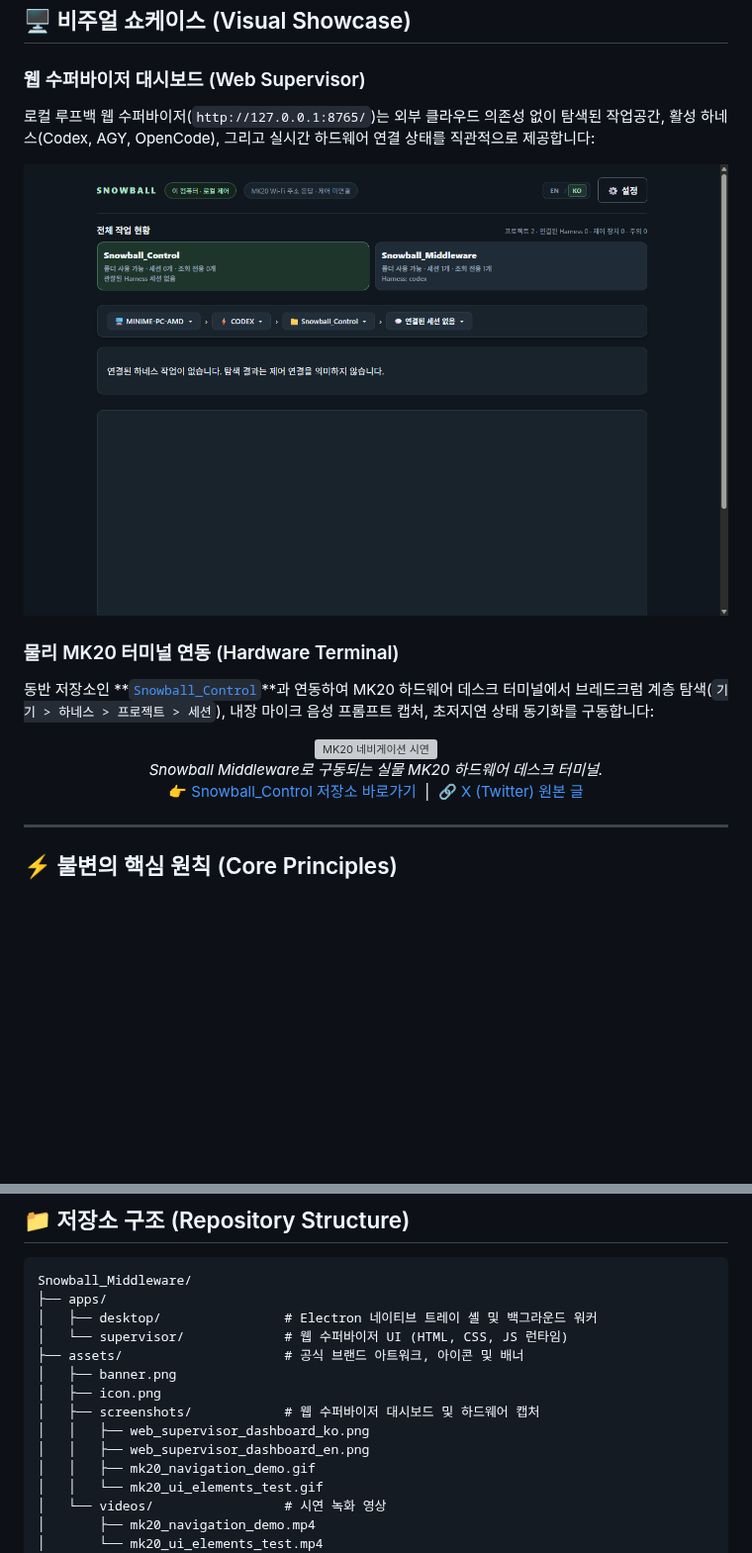
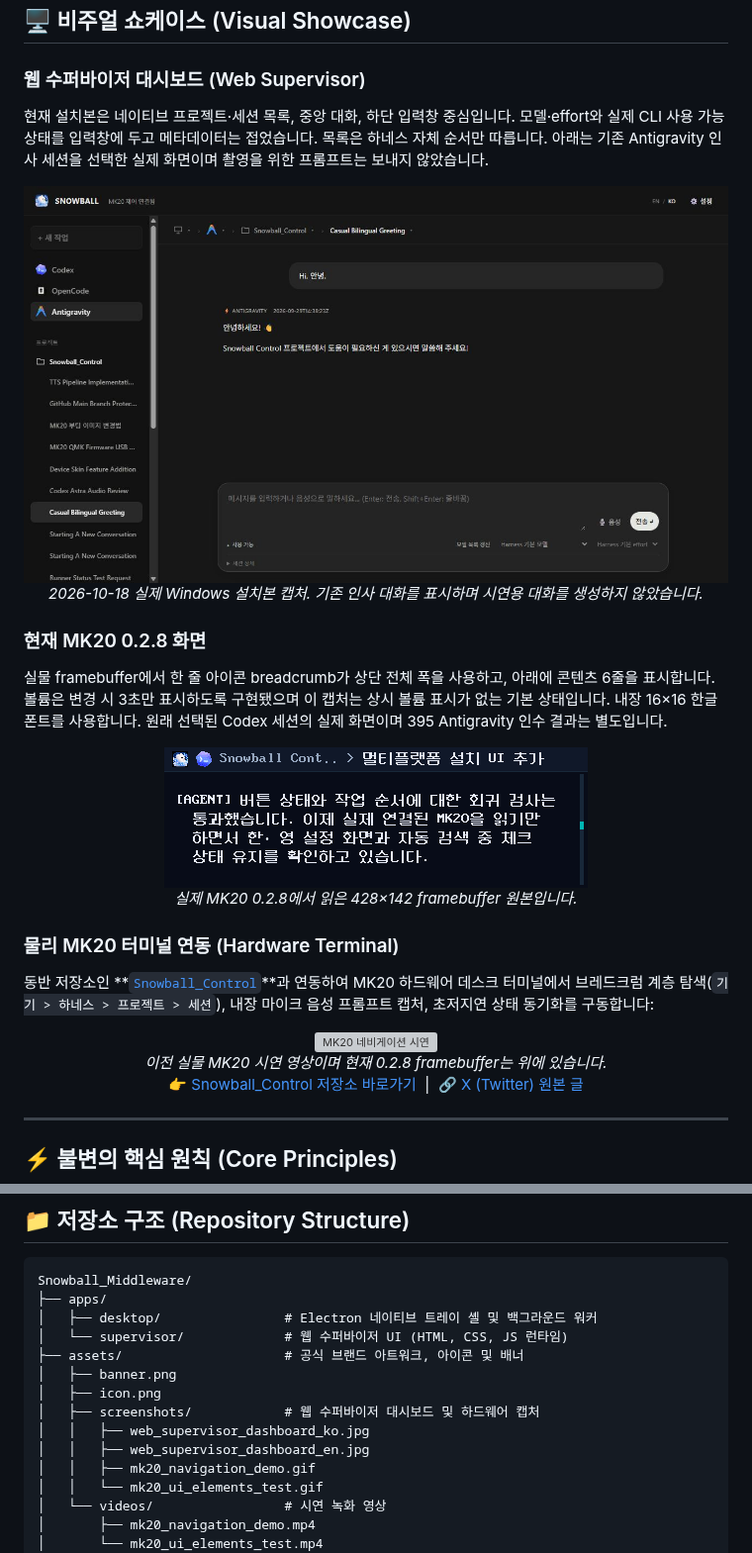
Before and after one commit to fkiller/Snowball_Middleware, a Markdown page: README.ko.md, 2 parts joined by grey strips. Shown at 99% size. Drawn GitHub-style; pictures changed too: assets/screenshots/mk20_compact_breadcrumb_0_2_8.png (added), assets/screenshots/web_supervisor_dashboard_ko.jpg (added), assets/screenshots/web_supervisor_dashboard_ko.png (deleted); blank space fills up the shorter version; grey boxes are pictures that could not be loaded.

Commit message:
Publish current installed Web and MK20 screenshots with bilingual captions

```diff
--- a/README.ko.md
+++ b/README.ko.md
@@ -217,10 +217,20 @@ M5Stack **0.5.6**는 머신 목록에서 식별되지 않은 “기존 등록 PC
 ## 🖥️ 비주얼 쇼케이스 (Visual Showcase)
 
 ### 웹 수퍼바이저 대시보드 (Web Supervisor)
-로컬 루프백 웹 수퍼바이저(`http://127.0.0.1:8765/`)는 외부 클라우드 의존성 없이 탐색된 작업공간, 활성 하네스(Codex, AGY, OpenCode), 그리고 실시간 하드웨어 연결 상태를 직관적으로 제공합니다:
+현재 설치본은 네이티브 프로젝트·세션 목록, 중앙 대화, 하단 입력창 중심입니다. 모델·effort와 실제 CLI 사용 가능 상태를 입력창에 두고 메타데이터는 접었습니다. 목록은 하네스 자체 순서만 따릅니다. 아래는 기존 Antigravity 인사 세션을 선택한 실제 화면이며 촬영을 위한 프롬프트는 보내지 않았습니다.
 
 <p align="center">
-  <img src="assets/screenshots/web_supervisor_dashboard_ko.png" width="100%" alt="Snowball 웹 수퍼바이저 대시보드">
+  <img src="assets/screenshots/web_supervisor_dashboard_ko.jpg" width="100%" alt="실제 설치 Web UI: Antigravity 네이티브 세션 목록, 대화, 입력창, CLI 사용 가능 상태"><br>
+  <em>2026-10-18 실제 Windows 설치본 캡처. 기존 인사 대화를 표시하며 시연용 대화를 생성하지 않았습니다.</em>
+</p>
+
+### 현재 MK20 0.2.8 화면
+
+실물 framebuffer에서 한 줄 아이콘 breadcrumb가 상단 전체 폭을 사용하고, 아래에 콘텐츠 6줄을 표시합니다. 볼륨은 변경 시 3초만 표시하도록 구현됐으며 이 캡처는 상시 볼륨 표시가 없는 기본 상태입니다. 내장 16×16 한글 폰트를 사용합니다. 원래 선택된 Codex 세션의 실제 화면이며 395 Antigravity 인수 결과는 별도입니다.
+
+<p align="center">
+  <img src="assets/screenshots/mk20_compact_breadcrumb_0_2_8.png" width="428" alt="MK20 0.2.8: one-row icon breadcrumb and six native Korean content rows"><br>
+  <em>실제 MK20 0.2.8에서 읽은 428×142 framebuffer 원본입니다.</em>
 </p>
 
 ### 물리 MK20 터미널 연동 (Hardware Terminal)
@@ -228,7 +238,7 @@ M5Stack **0.5.6**는 머신 목록에서 식별되지 않은 “기존 등록 PC
 
 <p align="center">
   <img src="assets/screenshots/mk20_navigation_demo.gif" width="480" alt="MK20 네비게이션 시연"><br>
-  <em>Snowball Middleware로 구동되는 실물 MK20 하드웨어 데스크 터미널.</em><br>
+  <em>이전 실물 MK20 시연 영상이며 현재 0.2.8 framebuffer는 위에 있습니다.</em><br>
   <a href="https://github.com/fkiller/Snowball_Control">👉 Snowball_Control 저장소 바로가기</a> &nbsp;|&nbsp; <a href="https://x.com/fkiller/status/2099345561627382015">🔗 X (Twitter) 원본 글</a>
 </p>
 
@@ -334,8 +344,8 @@ Snowball_Middleware/
 │   ├── banner.png
 │   ├── icon.png
 │   ├── screenshots/            # 웹 수퍼바이저 대시보드 및 하드웨어 캡처
-│   │   ├── web_supervisor_dashboard_ko.png
-│   │   ├── web_supervisor_dashboard_en.png
+│   │   ├── web_supervisor_dashboard_ko.jpg
+│   │   ├── web_supervisor_dashboard_en.jpg
 │   │   ├── mk20_navigation_demo.gif
 │   │   └── mk20_ui_elements_test.gif
 │   └── videos/                 # 시연 녹화 영상
```
Also changed, not shown: README.md (+15 -5 lines), apps/supervisor/README.md (+2 -0 lines), assets/screenshots/web_supervisor_dashboard_en.jpg (added), assets/screenshots/web_supervisor_dashboard_en.png (deleted).
